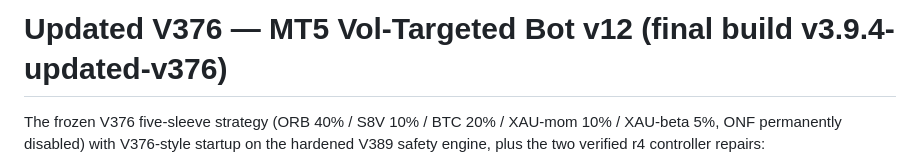
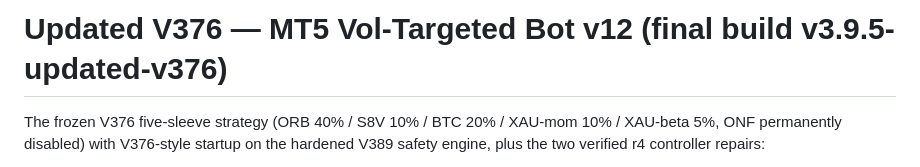
Before and after one commit to aisharedhub/aisharedhub, a Markdown page: updated-v376/release/README.md, the part around the change. Drawn GitHub-style.

```diff
--- a/updated-v376/release/README.md
+++ b/updated-v376/release/README.md
@@ -1,4 +1,4 @@
-# Updated V376 — MT5 Vol-Targeted Bot v12 (final build v3.9.4-updated-v376)
+# Updated V376 — MT5 Vol-Targeted Bot v12 (final build v3.9.5-updated-v376)
 
 The frozen V376 five-sleeve strategy (ORB 40% / S8V 10% / BTC 20% /
 XAU-mom 10% / XAU-beta 5%, ONF permanently disabled) with V376-style
```
Also changed, not shown: updated-v376/release/CHANGES.md (+52 -1 lines), updated-v376/release/TEST-RESULTS.md (+7 -7 lines).
